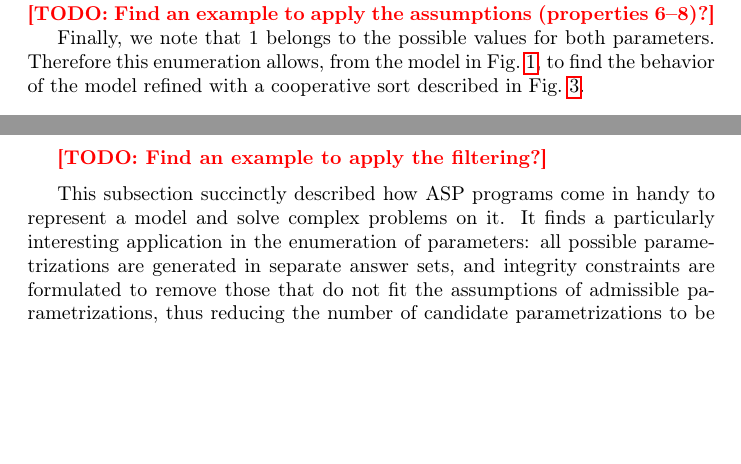
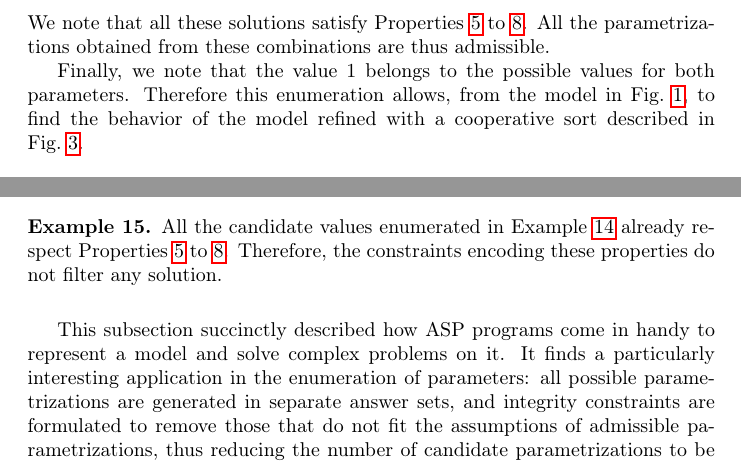
Before and after one commit to MFolschette/tcs13, a LaTeX paper (main.tex, which reads parts-asp.tex, parts-infer-param.tex): two parts of pages 21 and 26 of 38 before the commit and two parts of pages 22 and 26 of 39 after it, joined at a grey line, cut at the place of the change, the shorter picture padded with empty space. Compiled offline with pdfLaTeX.

Commit message:
finish running example + minor fixes

```diff
--- a/parts-asp.tex
+++ b/parts-asp.tex
@@ -242,22 +242,13 @@ but $K_{\var{A},\omega_\var{Q}} < K_{\var{A},\omega_\var{P}}$,
 thus violating the monotonicity assumption.
 Of course, other assumptions can be formulated in the same way.
 
-% \begin{example}
-% \modMF{%
-% The set of candidate values given in \pref{ex:cardinality} can be filtered using constraints.
-% % For example, a constraint was written in order to obtain only interval parameters
-% % (thus avoiding parameters with “gaps” such as $\{ 0, 2 \}$).
-% % Applying such a constraint would reduce the set of possible values for the parameters $K_{a,\{a,b\}}$ and $K_{a,\{a,c\}}$ to:
-% % \begin{align*}
-% %   (K_{a,\{a,b\}} ; K_{a,\{a,c\}}) \in \{ \segm{0}{0} , \segm{1}{1} , \segm{2}{2} , \segm{0}{1} , \segm{1}{2} , \segm{0}{2} \}^2
-% % \end{align*}
-% % }%
-% %
-% % \modMF{%
-% }%
-% \todo{Find an example to apply the monotonicity assumption?}
-% \end{example}
-\todo{Find an example to apply the filtering?}
+\begin{example}
+\modMF{%
+All the candidate values enumerated in \pref{ex:cardinality}
+already respect Properties \ref{pro:K-valid} to \ref{pro:param_enum_monotonicity}.
+Therefore, the constraints encoding these properties do not filter any solution.
+}
+\end{example}
 
 
 
--- a/parts-infer-param.tex
+++ b/parts-infer-param.tex
@@ -232,16 +232,12 @@ which correspond to the 3 possible values
 for both $K_{a,\{b\}}$ and $K_{a,\{c\}}$:
 %\[(K_{a,\{b\}}; K_{a,\{c\}}) \in \{ 0, 1, 2 \} \times \{ 0, 1, 2 \}\]
 \[K_{a,\{b\}} \in \{ 0, 1, 2 \} \qquad \text{and} \qquad K_{a,\{c\}} \in \{ 0, 1, 2 \}\]
-}%
-% We note that for all solutions, $0 \notin K_{a,\{a,b\}} \wedge 0 \notin K_{a,\{a,c\}}$.
-% This is due to the monotonicity assumption (\pref{pro:param_enum_monotonicity}) which especially states that:
-% \begin{align*}
-%   K_{a,\{b\}} \leqsegm K_{a,\{a,b\}} \wedge
-%   K_{a,\{c\}} \leqsegm K_{a,\{a,c\}}
-% \end{align*}
-\todo{Find an example to apply the assumptions (properties 6--8)?}
+We note that all these solutions satisfy Properties
+\ref{pro:K-valid} to \ref{pro:param_enum_monotonicity}.
+All the parametrizations obtained from these combinations are thus admissible.
+}
 
-Finally, we note that \modMF{$1$} belongs to the possible values for both parameters.
+Finally, we note that the value \modMF{$1$} belongs to the possible values for both parameters.
 Therefore this enumeration allows, from the model in \pref{fig:runningPH-1},
 to find the behavior of the model refined with a cooperative sort described in
 \pref{fig:runningPH-2}.
```
Also changed, not shown: parts-asp.tex (2 more changed lines), parts-infer-param.tex (2 more changed lines).
